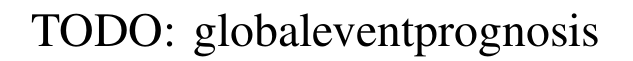
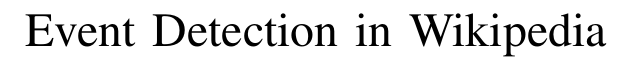
Before and after one commit to qqda/glevep, a LaTeX paper (main.tex): part of one column of page 1 of 9, cut at the place of the change. Compiled offline with pdfLaTeX; a missing font is replaced by an installed copy or a similar font; a LaTeX package or settings file that is missing is left out.

Commit message:
typosX3 und titel

```diff
--- a/main.tex
+++ b/main.tex
@@ -77,7 +77,12 @@
     T\kern-.1667em\lower.7ex\hbox{E}\kern-.125emX}}
 \begin{document}
 
-\title{TODO: globaleventprognosis}
+%\title{TODO: globaleventprognosis}
+%\title{Event Detection für Verhaltsmuster von Wikipedia-Nutzern}
+%\title{Event Detection in Verhaltensmustern von Wikipedia-Nutzern}
+%\title{Event Detection in Verhaltensmustern von Wikipedia-Artikeln}
+\title{Event Detection in Wikipedia}
+
 
 \author{\IEEEauthorblockN{Phillip Ginter}
 \IEEEauthorblockA{\textit{Informatik (IN)} \\
```
Also changed, not shown: main.pdf.
